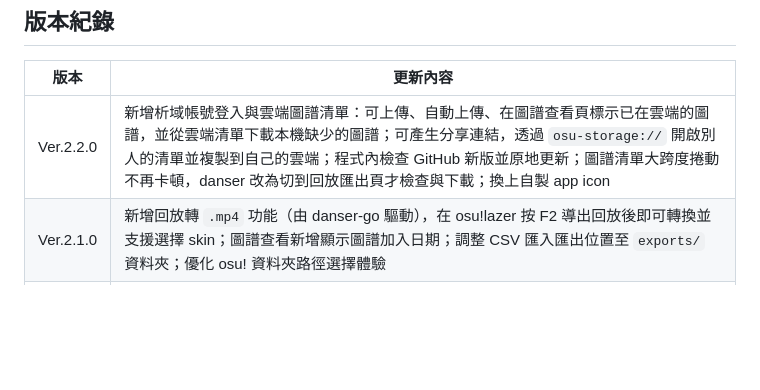
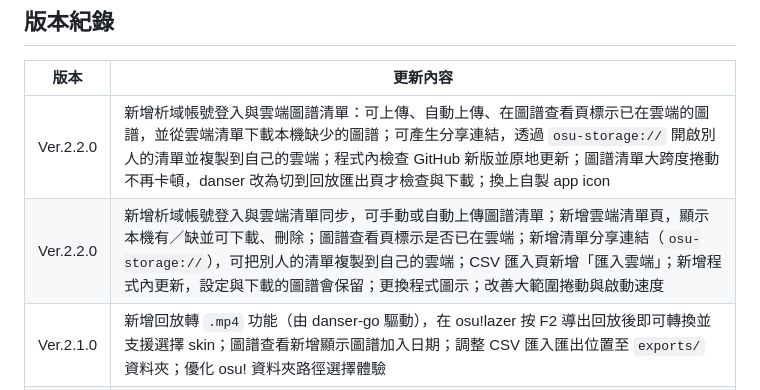
Before and after one commit to willy1236/osu_beatmap_storage, a Markdown page: README.md, the part around the change. GitHub-like rendering; blank space fills up the shorter version.

Commit message:
docs(readme): 改寫 Ver.2.2.0 更新內容

```diff
--- a/README.md
+++ b/README.md
@@ -81,6 +81,7 @@ lib/
 | 版本 | 更新內容 |
 |------|--------|
 | Ver.2.2.0 | 新增析域帳號登入與雲端圖譜清單：可上傳、自動上傳、在圖譜查看頁標示已在雲端的圖譜，並從雲端清單下載本機缺少的圖譜；可產生分享連結，透過 `osu-storage://` 開啟別人的清單並複製到自己的雲端；程式內檢查 GitHub 新版並原地更新；圖譜清單大跨度捲動不再卡頓，danser 改為切到回放匯出頁才檢查與下載；換上自製 app icon |
+| Ver.2.2.0 | 新增析域帳號登入與雲端清單同步，可手動或自動上傳圖譜清單；新增雲端清單頁，顯示本機有／缺並可下載、刪除；圖譜查看頁標示是否已在雲端；新增清單分享連結（`osu-storage://`），可把別人的清單複製到自己的雲端；CSV 匯入頁新增「匯入雲端」；新增程式內更新，設定與下載的圖譜會保留；更換程式圖示；改善大範圍捲動與啟動速度 |
 | Ver.2.1.0 | 新增回放轉 `.mp4` 功能（由 danser-go 驅動），在 osu!lazer 按 F2 導出回放後即可轉換並支援選擇 skin；圖譜查看新增顯示圖譜加入日期；調整 CSV 匯入匯出位置至 `exports/` 資料夾；優化 osu! 資料夾路徑選擇體驗 |
 | Ver.2.0.0 | **重大架構重構** — 全面改用 Flutter 重寫；採用 `models / utils / services / widgets / pages` 分層架構；直接讀取 `client.realm`（路徑可由使用者選取並自動記憶）；新增 CSV 匯出匯入、下載佇列、批量下載功能 |
 | Ver.1.2.0 | 匯出的資料改以圖譜資料夾建立時間排序 |
```
